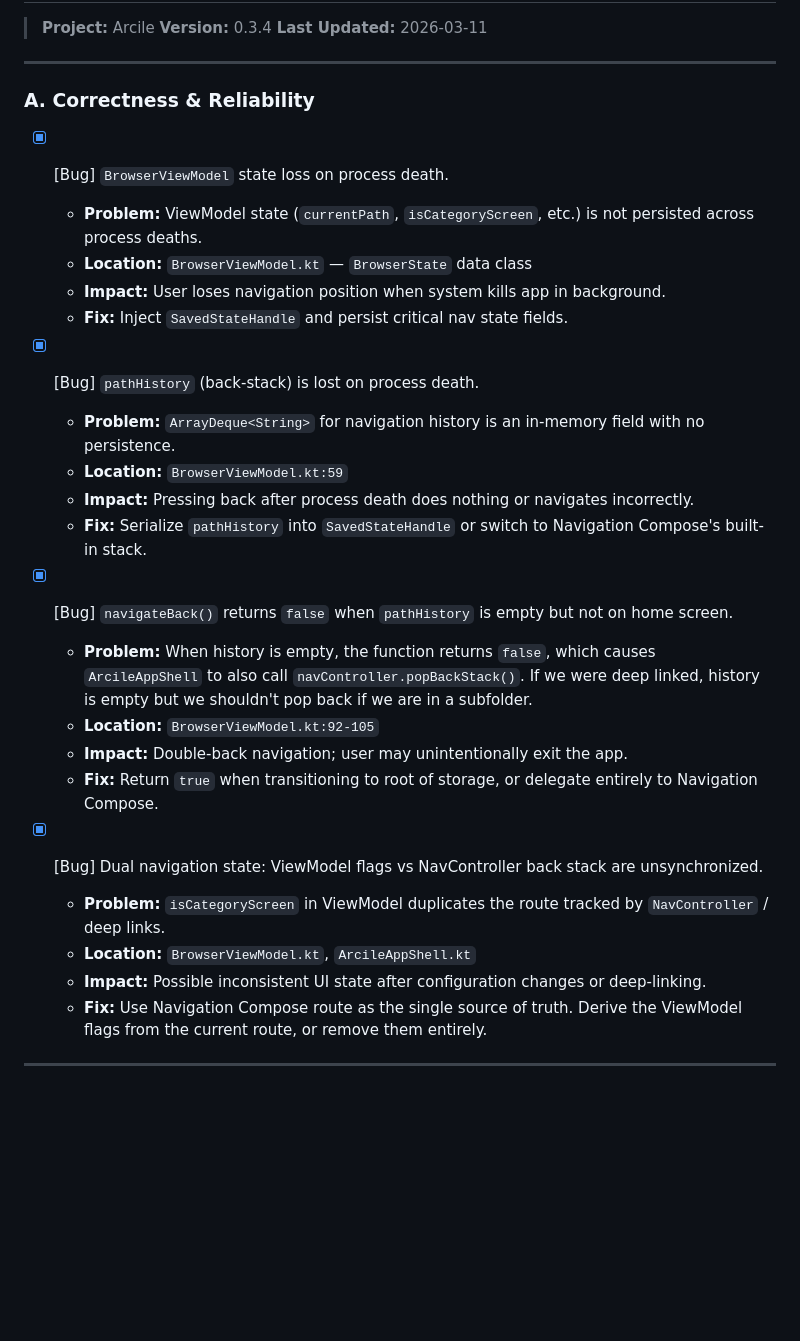
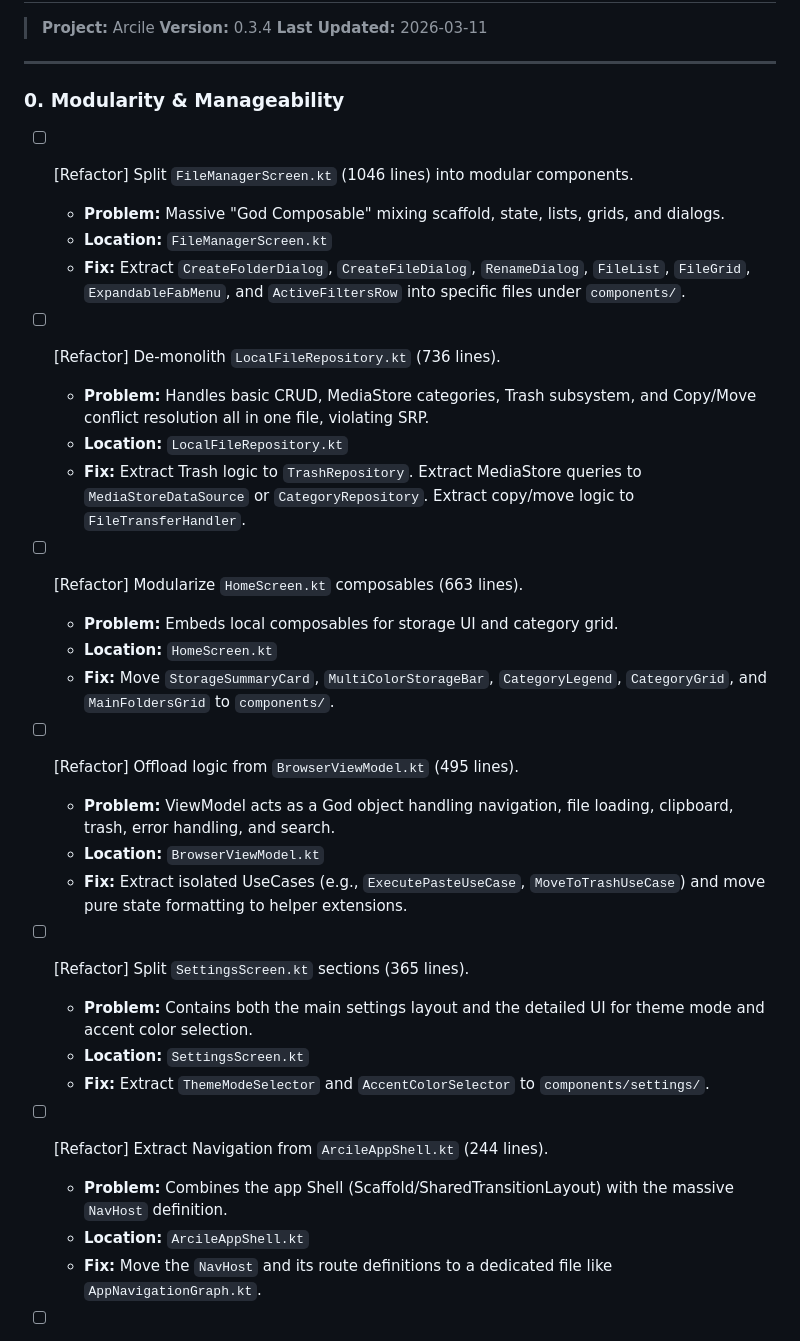
Before and after one commit to qtremors/arcile, a Markdown page: TASKS.md, the part around one of its changes. Rendered like a GitHub page; blank space fills up the shorter version.

```diff
--- a/TASKS.md
+++ b/TASKS.md
@@ -6,28 +6,35 @@
 
 ---
 
-### A. Correctness & Reliability
+### 0. Modularity & Manageability
 
-- [x] [Bug] `BrowserViewModel` state loss on process death.
-  - **Problem:** ViewModel state (`currentPath`, `isCategoryScreen`, etc.) is not persisted across process deaths.
-  - **Location:** `BrowserViewModel.kt` — `BrowserState` data class
-  - **Impact:** User loses navigation position when system kills app in background.
-  - **Fix:** Inject `SavedStateHandle` and persist critical nav state fields.
+- [ ] [Refactor] Split `FileManagerScreen.kt` (1046 lines) into modular components.
+  - **Problem:** Massive "God Composable" mixing scaffold, state, lists, grids, and dialogs.
+  - **Location:** `FileManagerScreen.kt`
+  - **Fix:** Extract `CreateFolderDialog`, `CreateFileDialog`, `RenameDialog`, `FileList`, `FileGrid`, `ExpandableFabMenu`, and `ActiveFiltersRow` into specific files under `components/`.
 
-- [x] [Bug] `pathHistory` (back-stack) is lost on process death.
-  - **Problem:** `ArrayDeque<String>` for navigation history is an in-memory field with no persistence.
-  - **Location:** `BrowserViewModel.kt:59`
-  - **Impact:** Pressing back after process death does nothing or navigates incorrectly.
-  - **Fix:** Serialize `pathHistory` into `SavedStateHandle` or switch to Navigation Compose's built-in stack.
+- [ ] [Refactor] De-monolith `LocalFileRepository.kt` (736 lines).
+  - **Problem:** Handles basic CRUD, MediaStore categories, Trash subsystem, and Copy/Move conflict resolution all in one file, violating SRP.
+  - **Location:** `LocalFileRepository.kt`
+  - **Fix:** Extract Trash logic to `TrashRepository`. Extract MediaStore queries to `MediaStoreDataSource` or `CategoryRepository`. Extract copy/move logic to `FileTransferHandler`.
 
-- [x] [Bug] `navigateBack()` returns `false` when `pathHistory` is empty but not on home screen.
-  - **Problem:** When history is empty, the function returns `false`, which causes `ArcileAppShell` to also call `navController.popBackStack()`. If we were deep linked, history is empty but we shouldn't pop back if we are in a subfolder.
-  - **Location:** `BrowserViewModel.kt:92-105`
-  - **Impact:** Double-back navigation; user may unintentionally exit the app.
-  - **Fix:** Return `true` when transitioning to root of storage, or delegate entirely to Navigation Compose.
+- [ ] [Refactor] Modularize `HomeScreen.kt` composables (663 lines).
+  - **Problem:** Embeds local composables for storage UI and category grid.
+  - **Location:** `HomeScreen.kt`
+  - **Fix:** Move `StorageSummaryCard`, `MultiColorStorageBar`, `CategoryLegend`, `CategoryGrid`, and `MainFoldersGrid` to `components/`.
 
-- [x] [Bug] Dual navigation state: ViewModel flags vs NavController back stack are unsynchronized.
-  - **Problem:** `isCategoryScreen` in ViewModel duplicates the route tracked by `NavController` / deep links.
-  - **Location:** `BrowserViewModel.kt`, `ArcileAppShell.kt`
-  - **Impact:** Possible inconsistent UI state after configuration changes or deep-linking.
-  - **Fix:** Use Navigation Compose route as the single source of truth. Derive the ViewModel flags from the current route, or remove them entirely.
+- [ ] [Refactor] Offload logic from `BrowserViewModel.kt` (495 lines).
+  - **Problem:** ViewModel acts as a God object handling navigation, file loading, clipboard, trash, error handling, and search.
+  - **Location:** `BrowserViewModel.kt`
+  - **Fix:** Extract isolated UseCases (e.g., `ExecutePasteUseCase`, `MoveToTrashUseCase`) and move pure state formatting to helper extensions.
+
+- [ ] [Refactor] Split `SettingsScreen.kt` sections (365 lines).
+  - **Problem:** Contains both the main settings layout and the detailed UI for theme mode and accent color selection.
+  - **Location:** `SettingsScreen.kt`
+  - **Fix:** Extract `ThemeModeSelector` and `AccentColorSelector` to `components/settings/`.
+
+- [ ] [Refactor] Extract Navigation from `ArcileAppShell.kt` (244 lines).
+  - **Problem:** Combines the app Shell (Scaffold/SharedTransitionLayout) with the massive `NavHost` definition.
+  - **Location:** `ArcileAppShell.kt`
+  - **Fix:** Move the `NavHost` and its route definitions to a dedicated file like `AppNavigationGraph.kt`.
+
```
Also changed, not shown: other parts of TASKS.md (+14 -0 lines).
